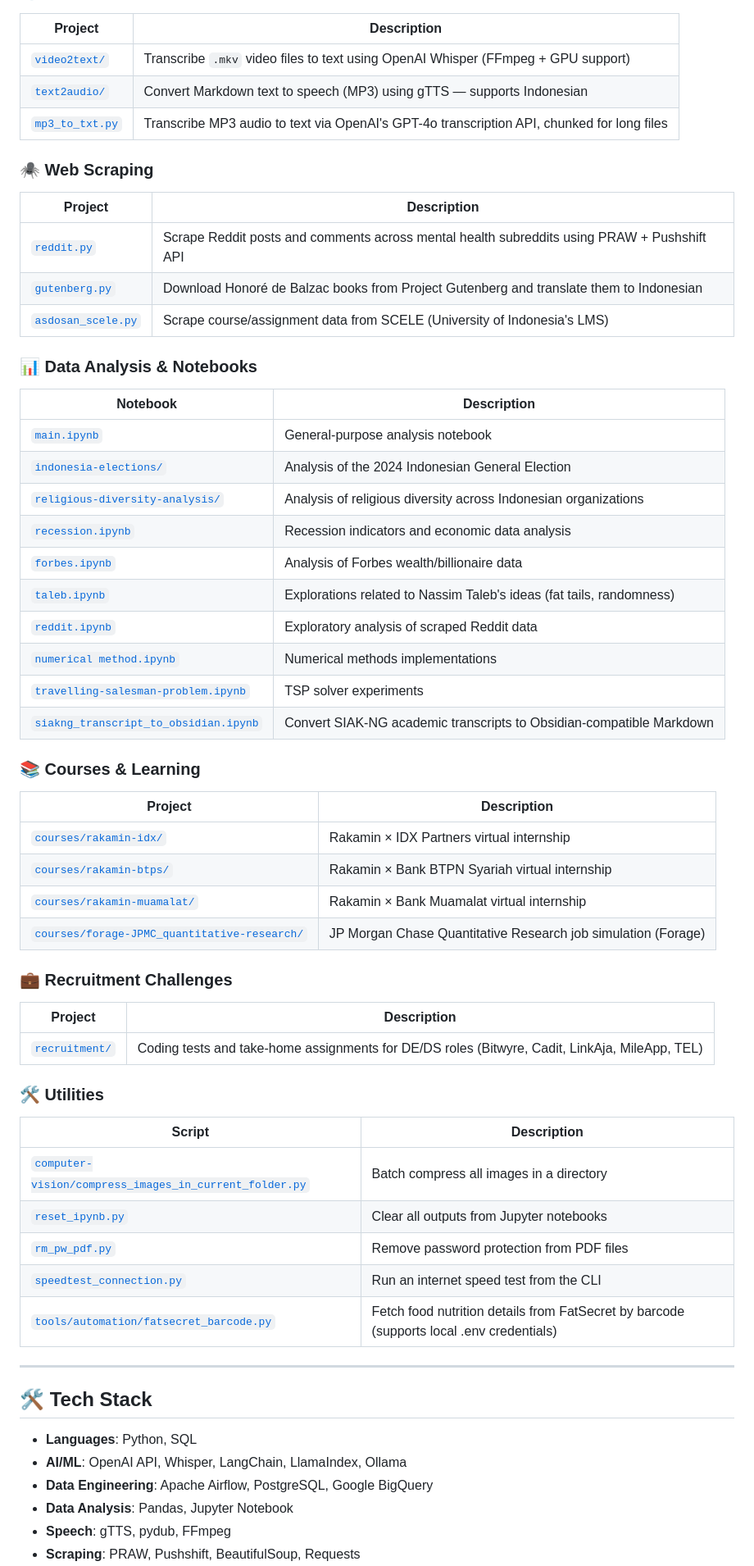
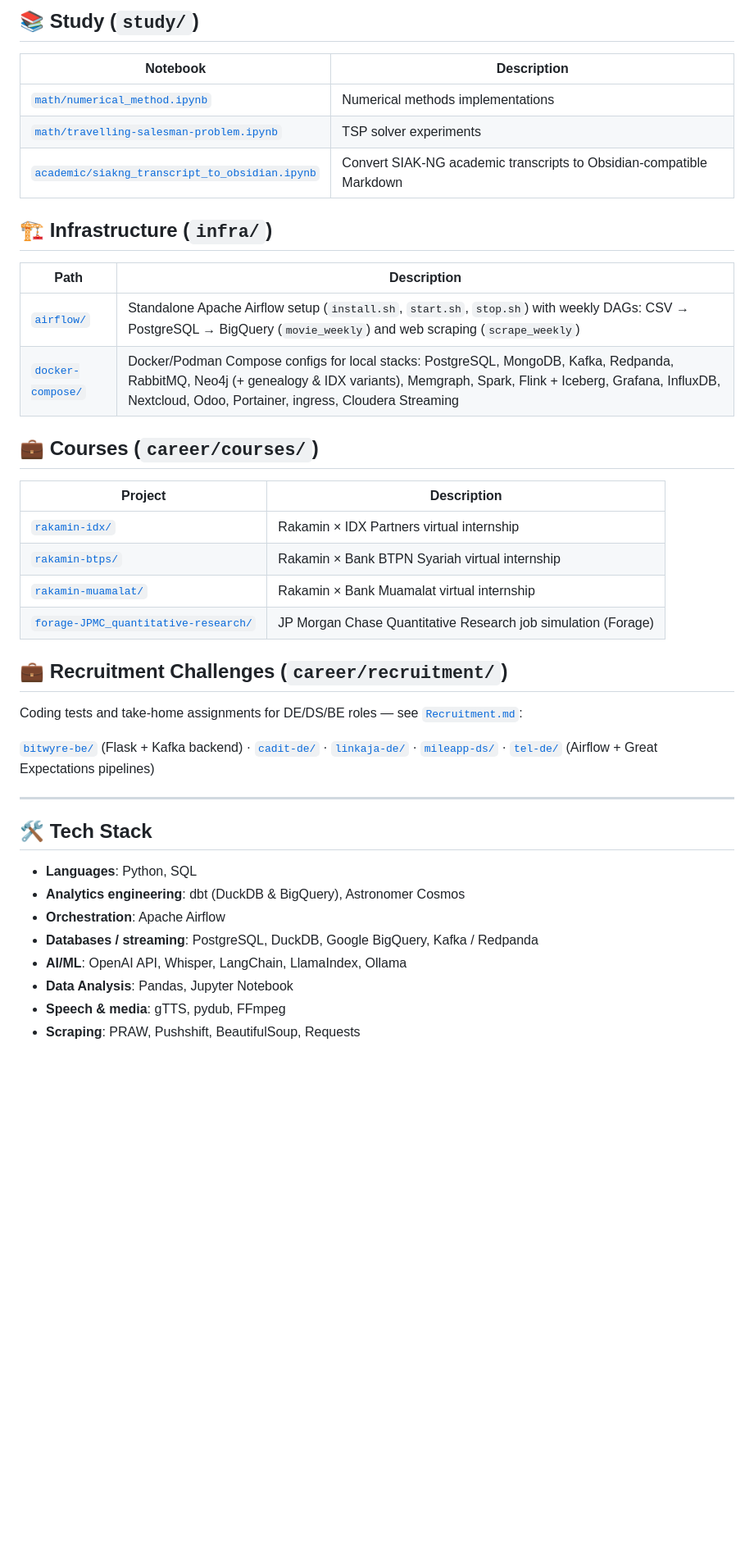
Before and after one commit to nichsedge/sandbox-hub, a Markdown page: README.md, the part around one of its changes. Shown at 82% size. GitHub-like rendering; blank space fills up the shorter version.

Commit message:
docs: rewrite README for reorganized layout and add AGENTS.md

```diff
--- a/README.md
+++ b/README.md
@@ -25,65 +52,42 @@ A personal sandbox of Python scripts and notebooks spanning **data engineering**
+## 📚 Study (`study/`)
+
+| Notebook | Description |
+|---|---|
+| [`math/numerical_method.ipynb`](./study/math/numerical_method.ipynb) | Numerical methods implementations |
+| [`math/travelling-salesman-problem.ipynb`](./study/math/travelling-salesman-problem.ipynb) | TSP solver experiments |
+| [`academic/siakng_transcript_to_obsidian.ipynb`](./study/academic/siakng_transcript_to_obsidian.ipynb) | Convert SIAK-NG academic transcripts to Obsidian-compatible Markdown |
+
+## 🏗️ Infrastructure (`infra/`)
+
+| Path | Description |
+|---|---|
+| [`airflow/`](./infra/airflow) | Standalone Apache Airflow setup (`install.sh`, `start.sh`, `stop.sh`) with weekly DAGs: CSV → PostgreSQL → BigQuery (`movie_weekly`) and web scraping (`scrape_weekly`) |
+| [`docker-compose/`](./infra/docker-compose) | Docker/Podman Compose configs for local stacks: PostgreSQL, MongoDB, Kafka, Redpanda, RabbitMQ, Neo4j (+ genealogy & IDX variants), Memgraph, Spark, Flink + Iceberg, Grafana, InfluxDB, Nextcloud, Odoo, Portainer, ingress, Cloudera Streaming |
+
+## 💼 Courses (`career/courses/`)
 
 | Project | Description |
 |---|---|
-| [`video2text/`](./video2text) | Transcribe `.mkv` video files to text using OpenAI Whisper (FFmpeg + GPU support) |
-| [`text2audio/`](./text2audio) | Convert Markdown text to speech (MP3) using gTTS — supports Indonesian |
-| [`mp3_to_txt.py`](./mp3_to_txt.py) | Transcribe MP3 audio to text via OpenAI's GPT-4o transcription API, chunked for long files |
+| [`rakamin-idx/`](./career/courses/rakamin-idx) | Rakamin × IDX Partners virtual internship |
+| [`rakamin-btps/`](./career/courses/rakamin-btps) | Rakamin × Bank BTPN Syariah virtual internship |
+| [`rakamin-muamalat/`](./career/courses/rakamin-muamalat) | Rakamin × Bank Muamalat virtual internship |
+| [`forage-JPMC_quantitative-research/`](./career/courses/forage-JPMC_quantitative-research) | JP Morgan Chase Quantitative Research job simulation (Forage) |
 
-### 🕷️ Web Scraping
+## 💼 Recruitment Challenges (`career/recruitment/`)
 
-| Project | Description |
-|---|---|
-| [`reddit.py`](./reddit.py) | Scrape Reddit posts and comments across mental health subreddits using PRAW + Pushshift API |
-| [`gutenberg.py`](./gutenberg.py) | Download Honoré de Balzac books from Project Gutenberg and translate them to Indonesian |
-| [`asdosan_scele.py`](./asdosan_scele.py) | Scrape course/assignment data from SCELE (University of Indonesia's LMS) |
+Coding tests and take-home assignments for DE/DS/BE roles — see [`Recruitment.md`](./career/recruitment/Recruitment.md):
 
-### 📊 Data Analysis & Notebooks
-
-| Notebook | Description |
-|---|---|
-| [`main.ipynb`](./main.ipynb) | General-purpose analysis notebook |
-| [`indonesia-elections/`](./indonesia-elections) | Analysis of the 2024 Indonesian General Election |
-| [`religious-diversity-analysis/`](./religious-diversity-analysis) | Analysis of religious diversity across Indonesian organizations |
-| [`recession.ipynb`](./recession.ipynb) | Recession indicators and economic data analysis |
-| [`forbes.ipynb`](./forbes.ipynb) | Analysis of Forbes wealth/billionaire data |
-| [`taleb.ipynb`](./taleb.ipynb) | Explorations related to Nassim Taleb's ideas (fat tails, randomness) |
-| [`reddit.ipynb`](./reddit.ipynb) | Exploratory analysis of scraped Reddit data |
-| [`numerical method.ipynb`](./numerical%20method.ipynb) | Numerical methods implementations |
-| [`travelling-salesman-problem.ipynb`](./travelling-salesman-problem.ipynb) | TSP solver experiments |
-| [`siakng_transcript_to_obsidian.ipynb`](./siakng_transcript_to_obsidian.ipynb) | Convert SIAK-NG academic transcripts to Obsidian-compatible Markdown |
-
-### 📚 Courses & Learning
-
-| Project | Description |
-|---|---|
-| [`courses/rakamin-idx/`](./courses/rakamin-idx) | Rakamin × IDX Partners virtual internship |
-| [`courses/rakamin-btps/`](./courses/rakamin-btps) | Rakamin × Bank BTPN Syariah virtual internship |
-| [`courses/rakamin-muamalat/`](./courses/rakamin-muamalat) | Rakamin × Bank Muamalat virtual internship |
-| [`courses/forage-JPMC_quantitative-research/`](./courses/forage-JPMC_quantitative-research) | JP Morgan Chase Quantitative Research job simulation (Forage) |
-
-### 💼 Recruitment Challenges
-
-| Project | Description |
-|---|---|
-| [`recruitment/`](./recruitment) | Coding tests and take-home assignments for DE/DS roles (Bitwyre, Cadit, LinkAja, MileApp, TEL) |
-
-### 🛠️ Utilities
-
-| Script | Description |
-|---|---|
-| [`computer-vision/compress_images_in_current_folder.py`](./computer-vision/compress_images_in_current_folder.py) | Batch compress all images in a directory |
-| [`reset_ipynb.py`](./reset_ipynb.py) | Clear all outputs from Jupyter notebooks |
-| [`rm_pw_pdf.py`](./rm_pw_pdf.py) | Remove password protection from PDF files |
-| [`speedtest_connection.py`](./speedtest_connection.py) | Run an internet speed test from the CLI |
-| [`tools/automation/fatsecret_barcode.py`](./tools/automation/fatsecret_barcode.py) | Fetch food nutrition details from FatSecret by barcode (supports local .env credentials) |
+[`bitwyre-be/`](./career/recruitment/bitwyre-be) (Flask + Kafka backend) · [`cadit-de/`](./career/recruitment/cadit-de) · [`linkaja-de/`](./career/recruitment/linkaja-de) · [`mileapp-ds/`](./career/recruitment/mileapp-ds) · [`tel-de/`](./career/recruitment/tel-de) (Airflow + Great Expectations pipelines)
 
 ---
 
 ## 🛠️ Tech Stack
 
 - **Languages**: Python, SQL
+- **Analytics engineering**: dbt (DuckDB & BigQuery), Astronomer Cosmos
+- **Orchestration**: Apache Airflow
+- **Databases / streaming**: PostgreSQL, DuckDB, Google BigQuery, Kafka / Redpanda
 - **AI/ML**: OpenAI API, Whisper, LangChain, LlamaIndex, Ollama
-- **Data Engineering**: Apache Airflow, PostgreSQL, Google BigQuery
 - **Data Analysis**: Pandas, Jupyter Notebook
-- **Speech**: gTTS, pydub, FFmpeg
+- **Speech & media**: gTTS, pydub, FFmpeg
 - **Scraping**: PRAW, Pushshift, BeautifulSoup, Requests
```
Also changed, not shown: other parts of README.md (+50 -15 lines), AGENTS.md (added, +41 -0 lines).
